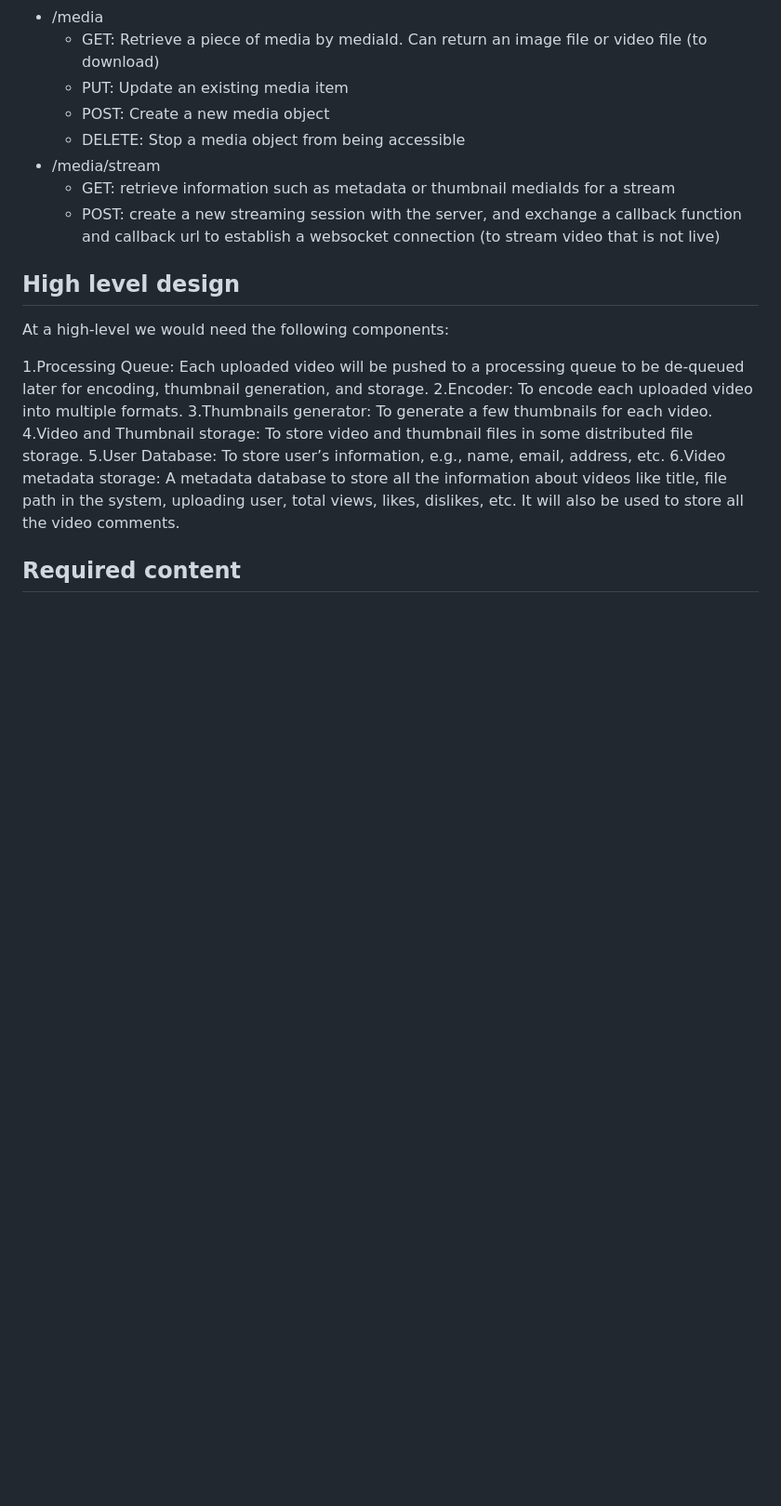
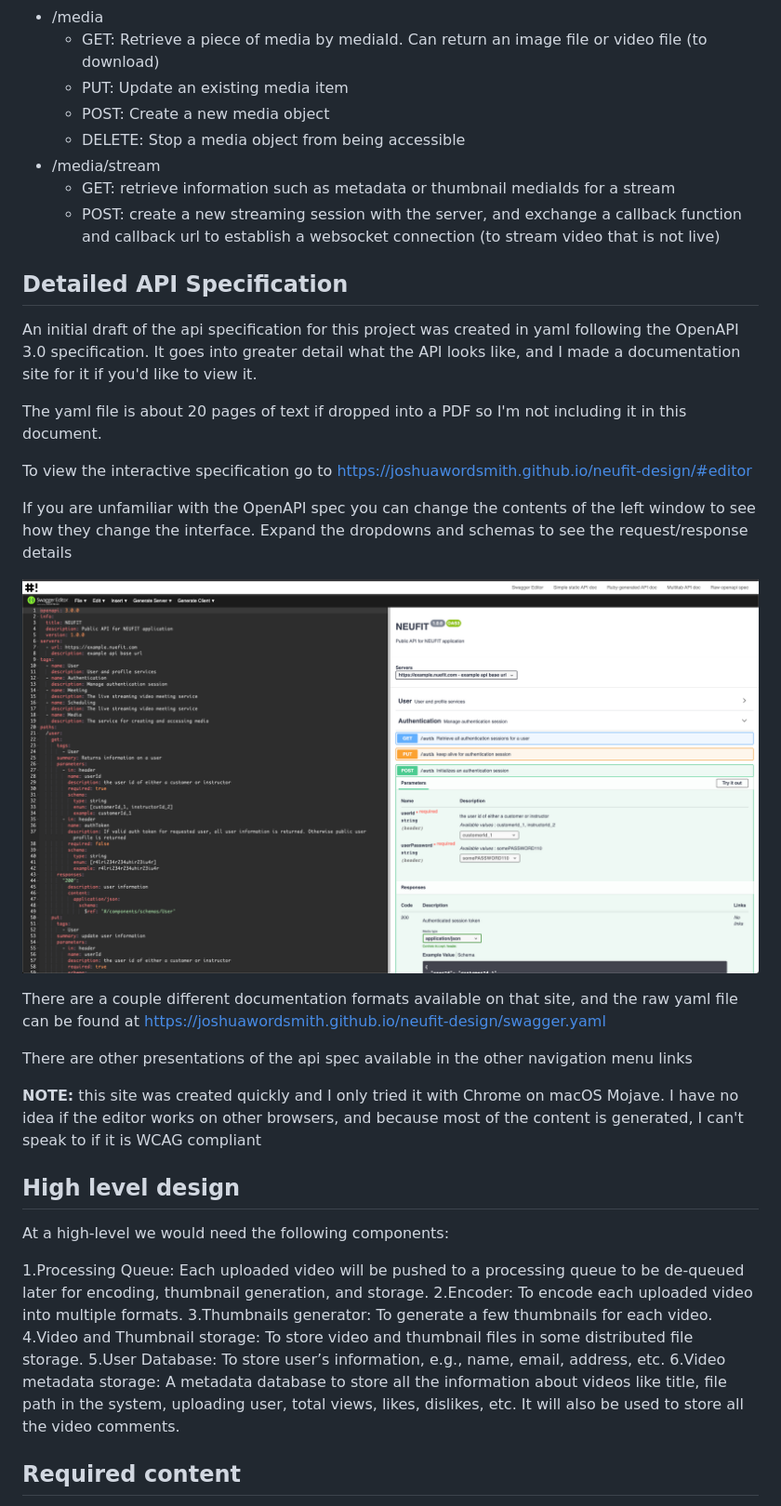
Before and after one commit to JoshuaWordSmith/neufit-design, a Markdown page: assignment/NEUFIT_DesignStudy_JoshuaSmith.md, the part around the change. Shown: that part at 93% size. Drawn GitHub-style; pictures changed too: assignment/editor.png (added); blank space fills up the shorter version.

```diff
--- a/assignment/NEUFIT_DesignStudy_JoshuaSmith.md
+++ b/assignment/NEUFIT_DesignStudy_JoshuaSmith.md
@@ -82,6 +82,24 @@ Services:
   - GET: retrieve information such as metadata or thumbnail mediaIds for a stream
   - POST: create a new streaming session with the server, and exchange a callback function and callback url to establish a websocket connection (to stream video that is not live)
 
+## Detailed API Specification
+
+An initial draft of the api specification for this project was created in yaml following the OpenAPI 3.0 specification. It goes into greater detail what the API looks like, and I made a documentation site for it if you'd like to view it.
+
+The yaml file is about 20 pages of text if dropped into a PDF so I'm not including it in this document.
+
+To view the interactive specification go to https://joshuawordsmith.github.io/neufit-design/#editor
+
+If you are unfamiliar with the OpenAPI spec you can change the contents of the left window to see how they change the interface. Expand the dropdowns and schemas to see the request/response details
+
+![api editor app](editor.png)
+
+There are a couple different documentation formats available on that site, and the raw yaml file can be found at https://joshuawordsmith.github.io/neufit-design/swagger.yaml
+
+There are other presentations of the api spec available in the other navigation menu links
+
+**NOTE:** this site was created quickly and I only tried it with Chrome on macOS Mojave. I have no idea if the editor works on other browsers, and because most of the content is generated, I can't speak to if it is WCAG compliant
+
 ## High level design
 
 At a high-level we would need the following components:
```
Also changed, not shown: swagger.png (added), 7 other files.
